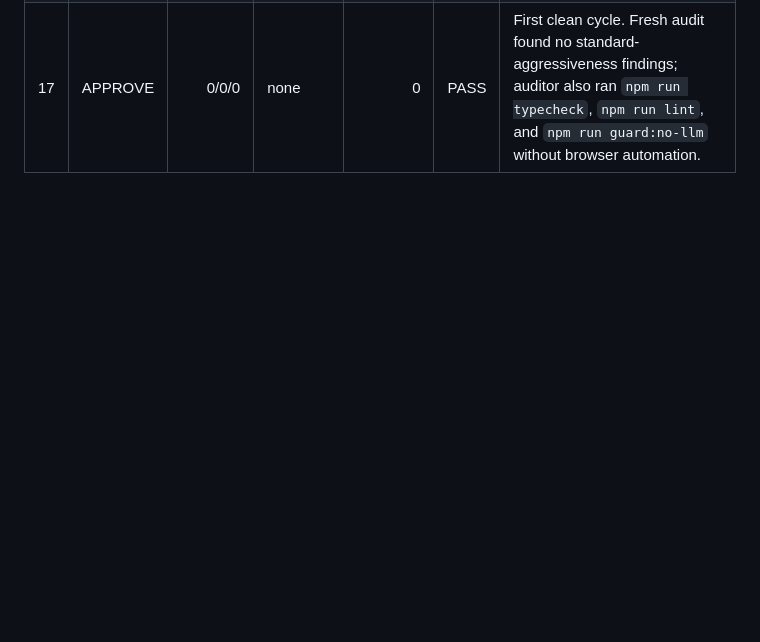
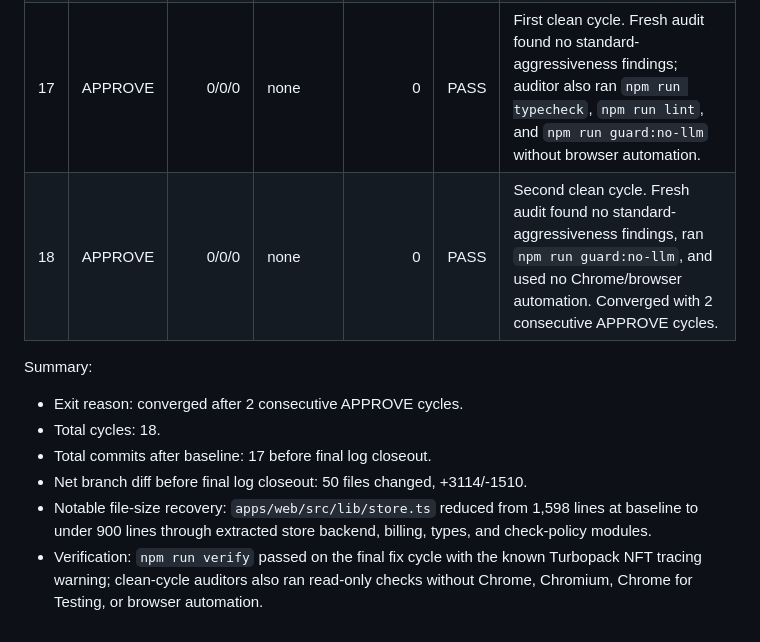
Before and after one commit to mchen04/Sayable, a Markdown page: criticality-loop.log.md, the part around the change. GitHub-like rendering; blank space fills up the shorter version.

Commit message:
criticality cycle 18: record convergence

```diff
--- a/criticality-loop.log.md
+++ b/criticality-loop.log.md
@@ -29,3 +29,13 @@ Pre-flight:
 | 15 | BLOCK | 1/1/0 | cycle 15 fix commit | +75 | PASS | Allowed verified Stripe completion webhooks to unlock Premium after a prior browser-cancelled return, exposed checkout simulation capability from the billing layer to hide mock-only controls in real Stripe mode, renamed checkout analytics/rate labels to neutral names with mode context, and added signed-webhook smoke coverage. `npm run verify` passed with the known Turbopack tracing warning. |
 | 16 | BLOCK | 0/2/0 | cycle 16 fix commit | -124 | PASS | Made anonymous create caps enforce the server fingerprint regardless of rotated creator nonce, stored creator nonce as a separate optional identity signal, added smoke coverage for same-IP rotated-nonce cap bypass attempts, and trimmed static source-fragment checks down to migration-only contracts. `npm run verify` passed with the known Turbopack tracing warning. |
 | 17 | APPROVE | 0/0/0 | none | 0 | PASS | First clean cycle. Fresh audit found no standard-aggressiveness findings; auditor also ran `npm run typecheck`, `npm run lint`, and `npm run guard:no-llm` without browser automation. |
+| 18 | APPROVE | 0/0/0 | none | 0 | PASS | Second clean cycle. Fresh audit found no standard-aggressiveness findings, ran `npm run guard:no-llm`, and used no Chrome/browser automation. Converged with 2 consecutive APPROVE cycles. |
+
+Summary:
+
+- Exit reason: converged after 2 consecutive APPROVE cycles.
+- Total cycles: 18.
+- Total commits after baseline: 17 before final log closeout.
+- Net branch diff before final log closeout: 50 files changed, +3114/-1510.
+- Notable file-size recovery: `apps/web/src/lib/store.ts` reduced from 1,598 lines at baseline to under 900 lines through extracted store backend, billing, types, and check-policy modules.
+- Verification: `npm run verify` passed on the final fix cycle with the known Turbopack NFT tracing warning; clean-cycle auditors also ran read-only checks without Chrome, Chromium, Chrome for Testing, or browser automation.
```
